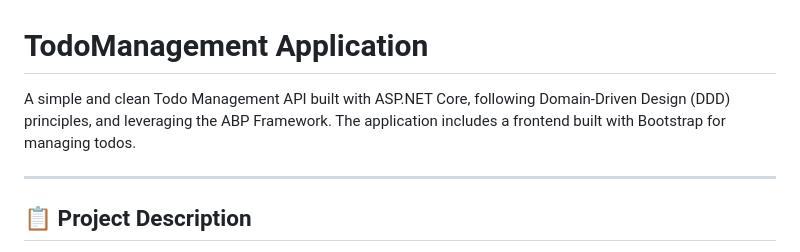
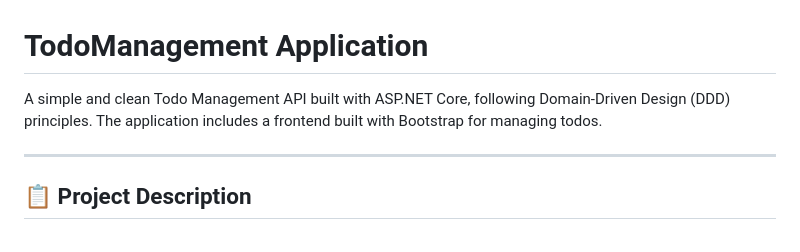
Before and after one commit to ahmed-ateya1/TodoManagment, a Markdown page: README.md, the part around the change. Drawn GitHub-style.

```diff
--- a/README.md
+++ b/README.md
@@ -1,6 +1,6 @@
 # TodoManagement Application
 
-A simple and clean Todo Management API built with ASP.NET Core, following Domain-Driven Design (DDD) principles, and leveraging the ABP Framework. The application includes a frontend built with Bootstrap for managing todos.
+A simple and clean Todo Management API built with ASP.NET Core, following Domain-Driven Design (DDD) principles. The application includes a frontend built with Bootstrap for managing todos.
 
 ---
 
```
